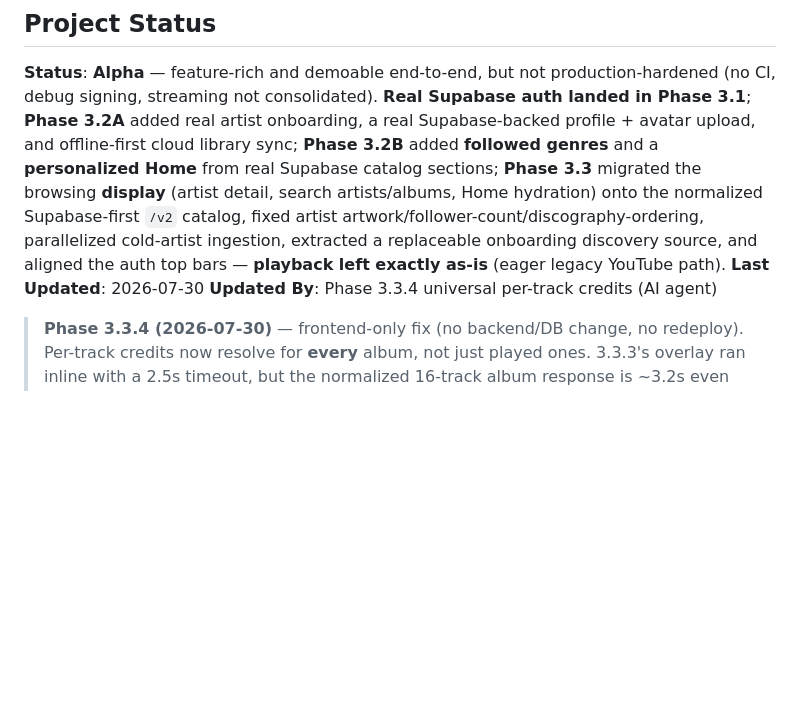
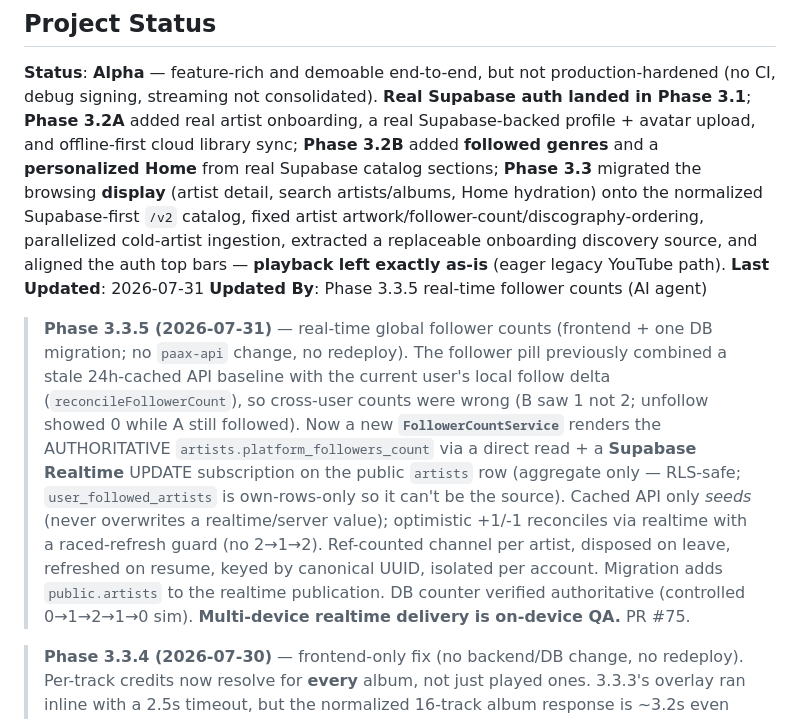
Before and after one commit to uzielcezate/Paax, a Markdown page: docs/current-state.md, the part around the change. Drawn GitHub-style; blank space fills up the shorter version.

```diff
--- a/docs/current-state.md
+++ b/docs/current-state.md
@@ -8,8 +8,10 @@
 ## Project Status
 
 **Status**: **Alpha** — feature-rich and demoable end-to-end, but not production-hardened (no CI, debug signing, streaming not consolidated). **Real Supabase auth landed in Phase 3.1**; **Phase 3.2A** added real artist onboarding, a real Supabase-backed profile + avatar upload, and offline-first cloud library sync; **Phase 3.2B** added **followed genres** and a **personalized Home** from real Supabase catalog sections; **Phase 3.3** migrated the browsing **display** (artist detail, search artists/albums, Home hydration) onto the normalized Supabase-first `/v2` catalog, fixed artist artwork/follower-count/discography-ordering, parallelized cold-artist ingestion, extracted a replaceable onboarding discovery source, and aligned the auth top bars — **playback left exactly as-is** (eager legacy YouTube path).
-**Last Updated**: 2026-07-30
-**Updated By**: Phase 3.3.4 universal per-track credits (AI agent)
+**Last Updated**: 2026-07-31
+**Updated By**: Phase 3.3.5 real-time follower counts (AI agent)
+
+> **Phase 3.3.5 (2026-07-31)** — real-time global follower counts (frontend + one DB migration; no `paax-api` change, no redeploy). The follower pill previously combined a stale 24h-cached API baseline with the current user's local follow delta (`reconcileFollowerCount`), so cross-user counts were wrong (B saw 1 not 2; unfollow showed 0 while A still followed). Now a new **`FollowerCountService`** renders the AUTHORITATIVE `artists.platform_followers_count` via a direct read + a **Supabase Realtime** UPDATE subscription on the public `artists` row (aggregate only — RLS-safe; `user_followed_artists` is own-rows-only so it can't be the source). Cached API only *seeds* (never overwrites a realtime/server value); optimistic +1/-1 reconciles via realtime with a raced-refresh guard (no 2→1→2). Ref-counted channel per artist, disposed on leave, refreshed on resume, keyed by canonical UUID, isolated per account. Migration adds `public.artists` to the realtime publication. DB counter verified authoritative (controlled 0→1→2→1→0 sim). **Multi-device realtime delivery is on-device QA.** PR #75.
 
 > **Phase 3.3.4 (2026-07-30)** — frontend-only fix (no backend/DB change, no redeploy). Per-track credits now resolve for **every** album, not just played ones. 3.3.3's overlay ran inline with a 2.5s timeout, but the normalized 16-track album response is ~3.2s even warm → it timed out for unplayed albums (att., DeBÍ TiRAR MáS FOToS) and fell back to the album-primary artist. The overlay now runs **progressively off the album-open path** (`enrichAlbumCredits`, 12s bound, one batched call, videoId preserved), with a **max-wins** guard (never downgrades richer play-queue credits) and a **coverage-aware retry** in the repository (retries only a partially-ingested album, never a not-in-catalog one). att. → "Young Miko, Feid"/"Young Miko, Dei V" etc.; SOMA unchanged. Data was already complete (verified read-only); on-device visual QA recommended. PR #74 → `1a08e57`.
 
```
Also changed, not shown: docs/CHANGELOG.md (+40 -0 lines).
